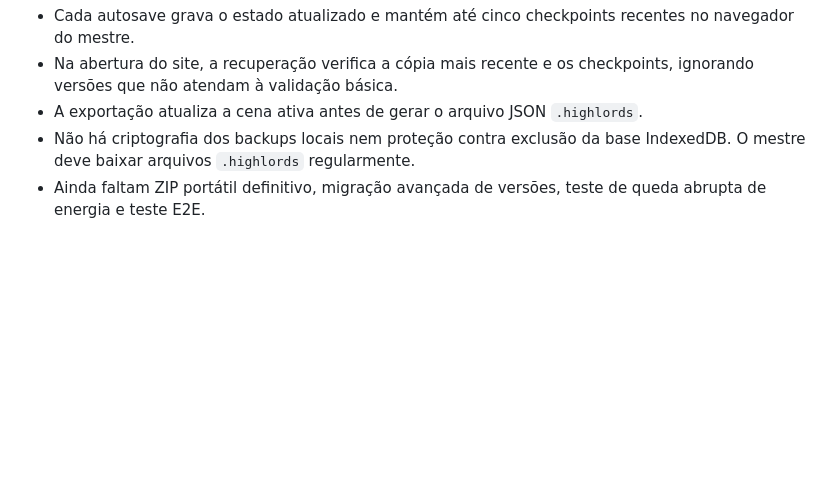
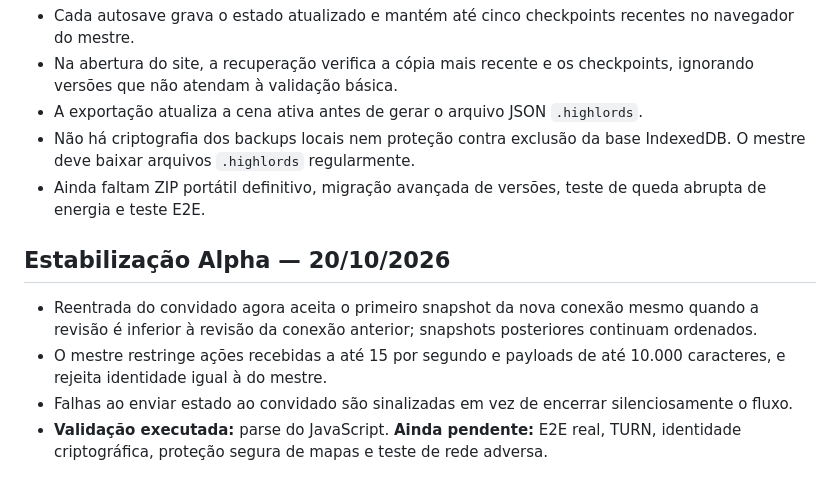
Before and after one commit to runawayez/highlords-rpg, a Markdown page: p2p/README.md, the part around the change. Drawn GitHub-style; blank space fills up the shorter version.

Commit message:
docs: registra correções de estabilização da Alpha

```diff
--- a/p2p/README.md
+++ b/p2p/README.md
@@ -53,3 +53,9 @@ Antes de chamar de Beta: testes E2E em duas redes, TURN fallback, reconexão, au
 - A exportação atualiza a cena ativa antes de gerar o arquivo JSON `.highlords`.
 - Não há criptografia dos backups locais nem proteção contra exclusão da base IndexedDB. O mestre deve baixar arquivos `.highlords` regularmente.
 - Ainda faltam ZIP portátil definitivo, migração avançada de versões, teste de queda abrupta de energia e teste E2E.
+
+## Estabilização Alpha — 20/10/2026
+- Reentrada do convidado agora aceita o primeiro snapshot da nova conexão mesmo quando a revisão é inferior à revisão da conexão anterior; snapshots posteriores continuam ordenados.
+- O mestre restringe ações recebidas a até 15 por segundo e payloads de até 10.000 caracteres, e rejeita identidade igual à do mestre.
+- Falhas ao enviar estado ao convidado são sinalizadas em vez de encerrar silenciosamente o fluxo.
+- **Validação executada:** parse do JavaScript. **Ainda pendente:** E2E real, TURN, identidade criptográfica, proteção segura de mapas e teste de rede adversa.
```
